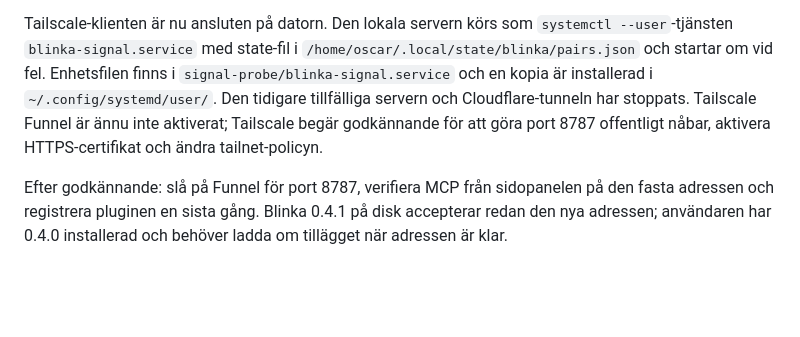
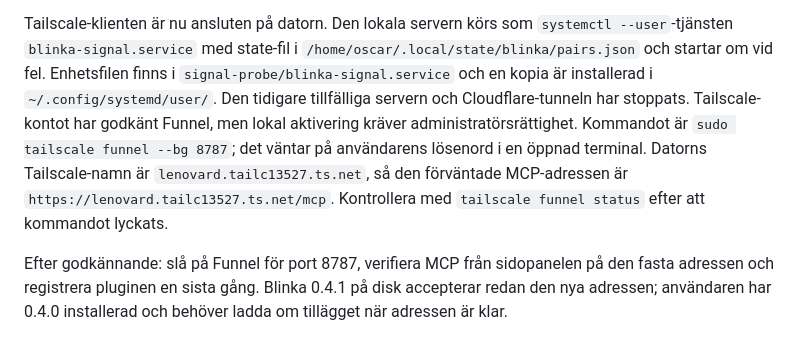
Before and after one commit to Clox/blinka, a Markdown page: DRIFT.md, the part around the change. GitHub-like rendering; blank space fills up the shorter version.

Commit message:
Record pending Funnel activation

```diff
--- a/DRIFT.md
+++ b/DRIFT.md
@@ -36,9 +36,13 @@ Tailscale-klienten är nu ansluten på datorn. Den lokala servern körs som
 `/home/oscar/.local/state/blinka/pairs.json` och startar om vid fel.
 Enhetsfilen finns i `signal-probe/blinka-signal.service` och en kopia är
 installerad i `~/.config/systemd/user/`. Den tidigare tillfälliga servern och
-Cloudflare-tunneln har stoppats. Tailscale Funnel är ännu inte aktiverat;
-Tailscale begär godkännande för att göra port 8787 offentligt nåbar, aktivera
-HTTPS-certifikat och ändra tailnet-policyn.
+Cloudflare-tunneln har stoppats. Tailscale-kontot har godkänt Funnel, men
+lokal aktivering kräver administratörsrättighet. Kommandot är
+`sudo tailscale funnel --bg 8787`; det väntar på användarens lösenord i en
+öppnad terminal. Datorns Tailscale-namn är `lenovard.tailc13527.ts.net`, så
+den förväntade MCP-adressen är
+`https://lenovard.tailc13527.ts.net/mcp`. Kontrollera med
+`tailscale funnel status` efter att kommandot lyckats.
 
 Efter godkännande: slå på Funnel för port 8787, verifiera MCP från
 sidopanelen på den fasta adressen och registrera pluginen en sista gång.
```
